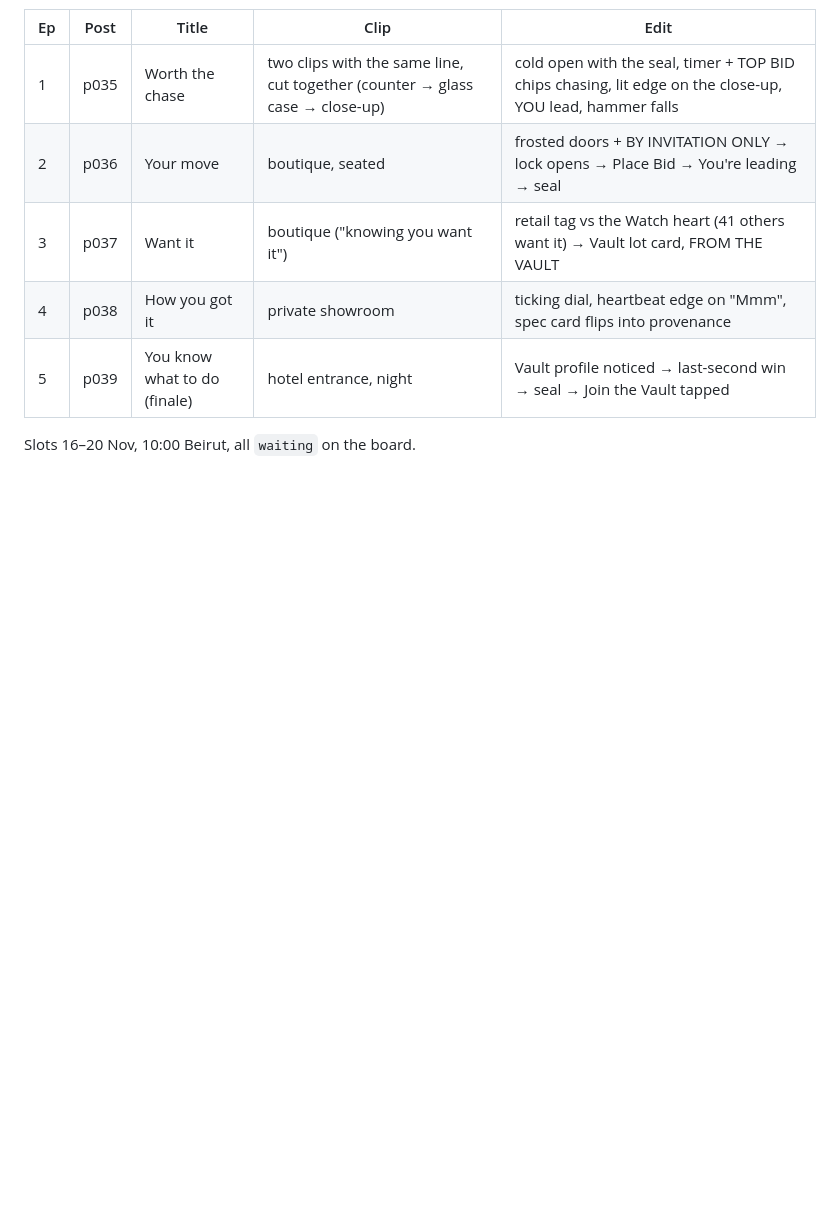
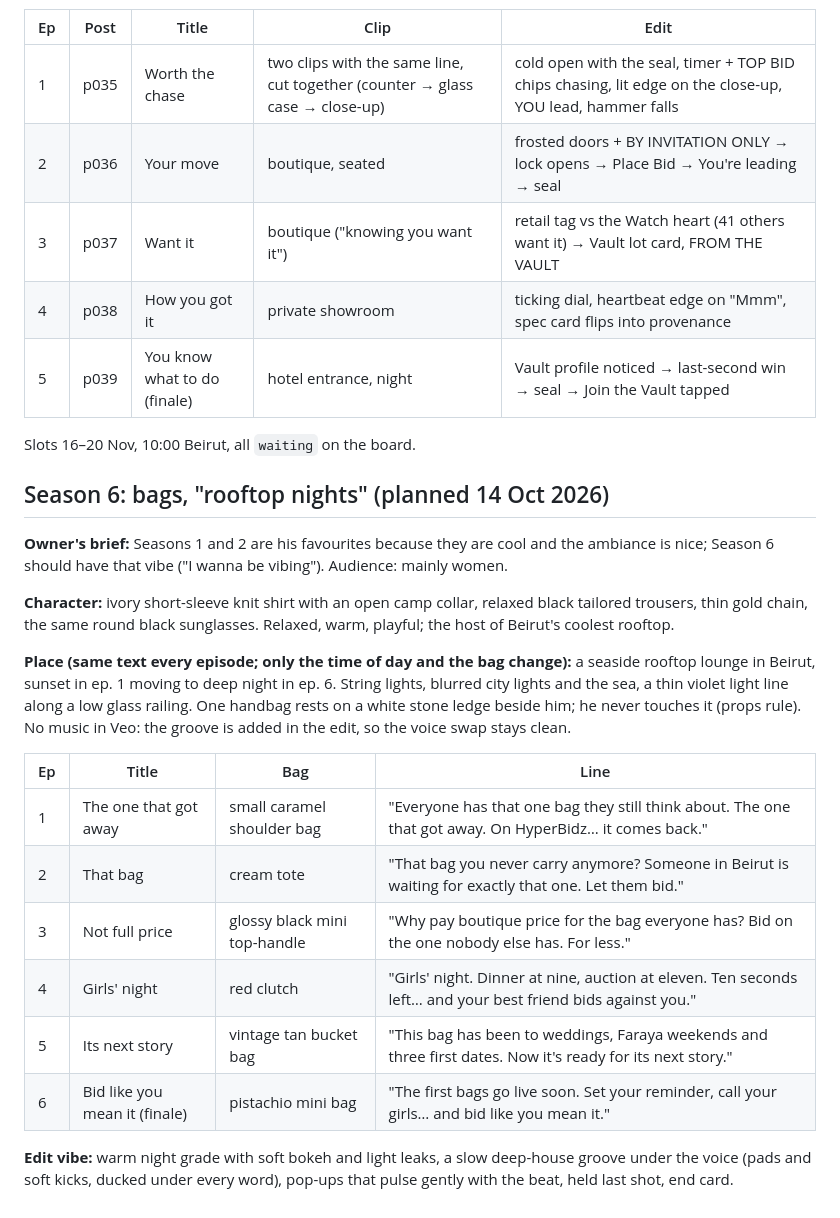
Before and after one commit to rodolph30/hyperbidz-social, a Markdown page: FOUNDER_SERIES.md, the part around the change. Drawn GitHub-style; blank space fills up the shorter version.

Commit message:
Season 6 (bags, rooftop nights): character, setting and six episode lines
Co-Authored-By: Claude Opus 5.5 <noreply@anthropic.com>
Claude-Session: https://claude.ai/code/session_01FwZiGW7nFBXYjGNYzouBEv

```diff
--- a/FOUNDER_SERIES.md
+++ b/FOUNDER_SERIES.md
@@ -250,3 +250,22 @@ Sound rule kept: nothing loud under key words (moved the rooftop whoosh off "Auc
 | 5 | p039 | You know what to do (finale) | hotel entrance, night | Vault profile noticed → last-second win → seal → Join the Vault tapped |
 
 Slots 16–20 Nov, 10:00 Beirut, all `waiting` on the board.
+
+## Season 6: bags, "rooftop nights" (planned 14 Oct 2026)
+
+**Owner's brief:** Seasons 1 and 2 are his favourites because they are cool and the ambiance is nice; Season 6 should have that vibe ("I wanna be vibing"). Audience: mainly women.
+
+**Character:** ivory short-sleeve knit shirt with an open camp collar, relaxed black tailored trousers, thin gold chain, the same round black sunglasses. Relaxed, warm, playful; the host of Beirut's coolest rooftop.
+
+**Place (same text every episode; only the time of day and the bag change):** a seaside rooftop lounge in Beirut, sunset in ep. 1 moving to deep night in ep. 6. String lights, blurred city lights and the sea, a thin violet light line along a low glass railing. One handbag rests on a white stone ledge beside him; he never touches it (props rule). No music in Veo: the groove is added in the edit, so the voice swap stays clean.
+
+| Ep | Title | Bag | Line |
+|---|---|---|---|
+| 1 | The one that got away | small caramel shoulder bag | "Everyone has that one bag they still think about. The one that got away. On HyperBidz… it comes back." |
+| 2 | That bag | cream tote | "That bag you never carry anymore? Someone in Beirut is waiting for exactly that one. Let them bid." |
+| 3 | Not full price | glossy black mini top-handle | "Why pay boutique price for the bag everyone has? Bid on the one nobody else has. For less." |
+| 4 | Girls' night | red clutch | "Girls' night. Dinner at nine, auction at eleven. Ten seconds left… and your best friend bids against you." |
+| 5 | Its next story | vintage tan bucket bag | "This bag has been to weddings, Faraya weekends and three first dates. Now it's ready for its next story." |
+| 6 | Bid like you mean it (finale) | pistachio mini bag | "The first bags go live soon. Set your reminder, call your girls… and bid like you mean it." |
+
+**Edit vibe:** warm night grade with soft bokeh and light leaks, a slow deep-house groove under the voice (pads and soft kicks, ducked under every word), pop-ups that pulse gently with the beat, held last shot, end card.
```
